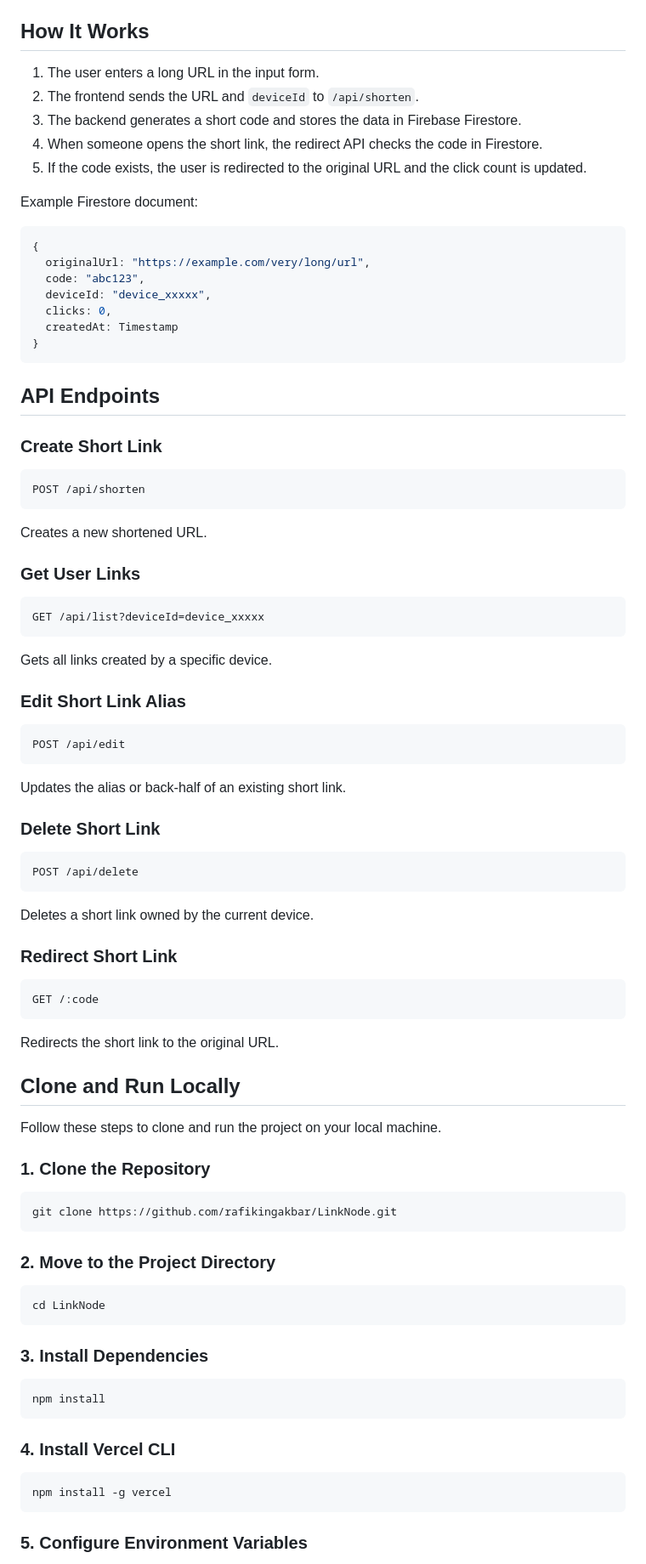
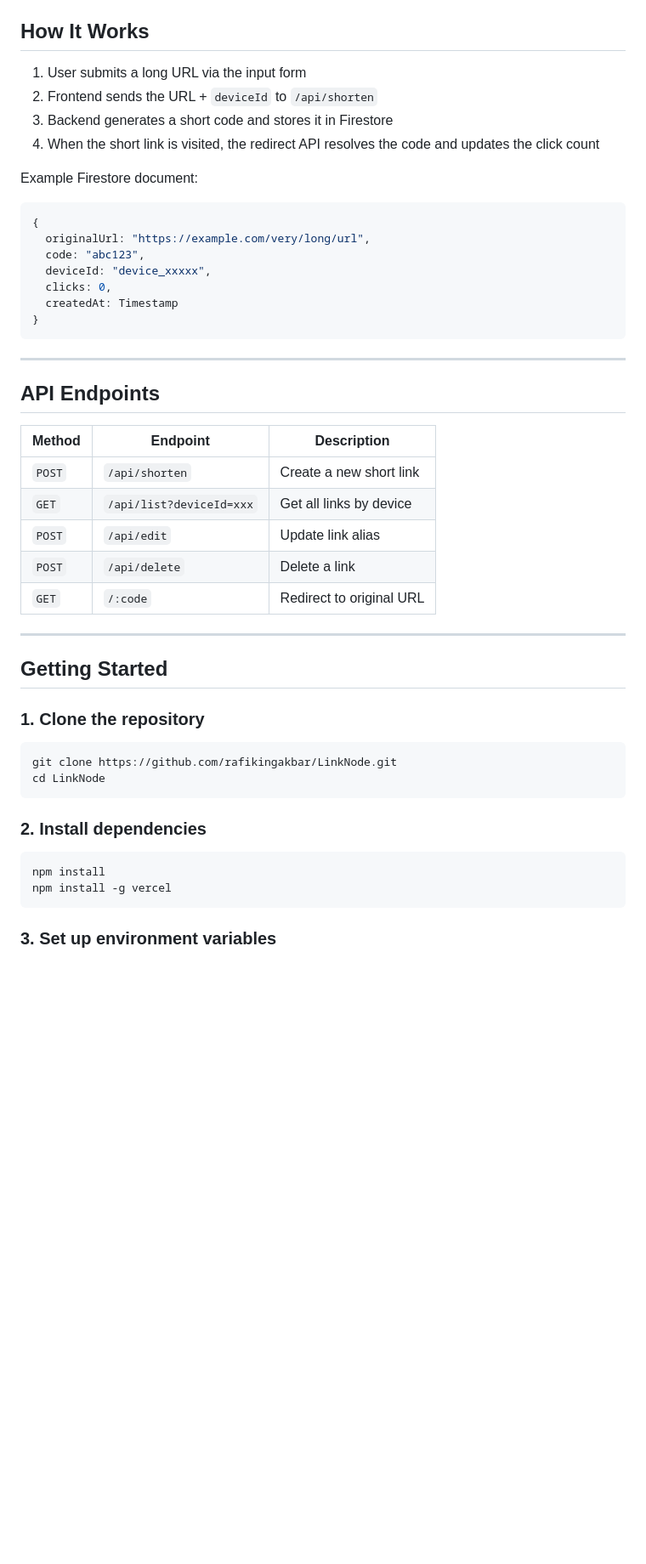
Before and after one commit to rafikingakbar/LinkNode, a Markdown page: README.md, the part around one of its changes. Shown at 85% size. Drawn GitHub-style; blank space fills up the shorter version.

````diff
--- a/README.md
+++ b/README.md
@@ -80,11 +78,10 @@ LinkNode/
 
 ## How It Works
 
-1. The user enters a long URL in the input form.
-2. The frontend sends the URL and `deviceId` to `/api/shorten`.
-3. The backend generates a short code and stores the data in Firebase Firestore.
-4. When someone opens the short link, the redirect API checks the code in Firestore.
-5. If the code exists, the user is redirected to the original URL and the click count is updated.
+1. User submits a long URL via the input form
+2. Frontend sends the URL + `deviceId` to `/api/shorten`
+3. Backend generates a short code and stores it in Firestore
+4. When the short link is visited, the redirect API resolves the code and updates the click count
 
 Example Firestore document:
 
@@ -98,75 +95,35 @@ Example Firestore document:
 }
 ```
 
+---
+
 ## API Endpoints
 
-### Create Short Link
+| Method | Endpoint | Description |
+|---|---|---|
+| `POST` | `/api/shorten` | Create a new short link |
+| `GET` | `/api/list?deviceId=xxx` | Get all links by device |
+| `POST` | `/api/edit` | Update link alias |
+| `POST` | `/api/delete` | Delete a link |
+| `GET` | `/:code` | Redirect to original URL |
 
-```http
-POST /api/shorten
-```
+---
 
-Creates a new shortened URL.
+## Getting Started
 
-### Get User Links
-
-```http
-GET /api/list?deviceId=device_xxxxx
-```
-
-Gets all links created by a specific device.
-
-### Edit Short Link Alias
-
-```http
-POST /api/edit
-```
-
-Updates the alias or back-half of an existing short link.
-
-### Delete Short Link
-
-```http
-POST /api/delete
-```
-
-Deletes a short link owned by the current device.
-
-### Redirect Short Link
-
-```http
-GET /:code
-```
-
-Redirects the short link to the original URL.
-
-## Clone and Run Locally
-
-Follow these steps to clone and run the project on your local machine.
-
-### 1. Clone the Repository
+### 1. Clone the repository
 
 ```bash
 git clone https://github.com/rafikingakbar/LinkNode.git
-```
-
-### 2. Move to the Project Directory
-
-```bash
 cd LinkNode
 ```
 
-### 3. Install Dependencies
+### 2. Install dependencies
 
 ```bash
 npm install
-```
-
-### 4. Install Vercel CLI
-
-```bash
 npm install -g vercel
 ```
 
-### 5. Configure Environment Variables
+### 3. Set up environment variables
 
````
Also changed, not shown: other parts of README.md (+60 -65 lines).
